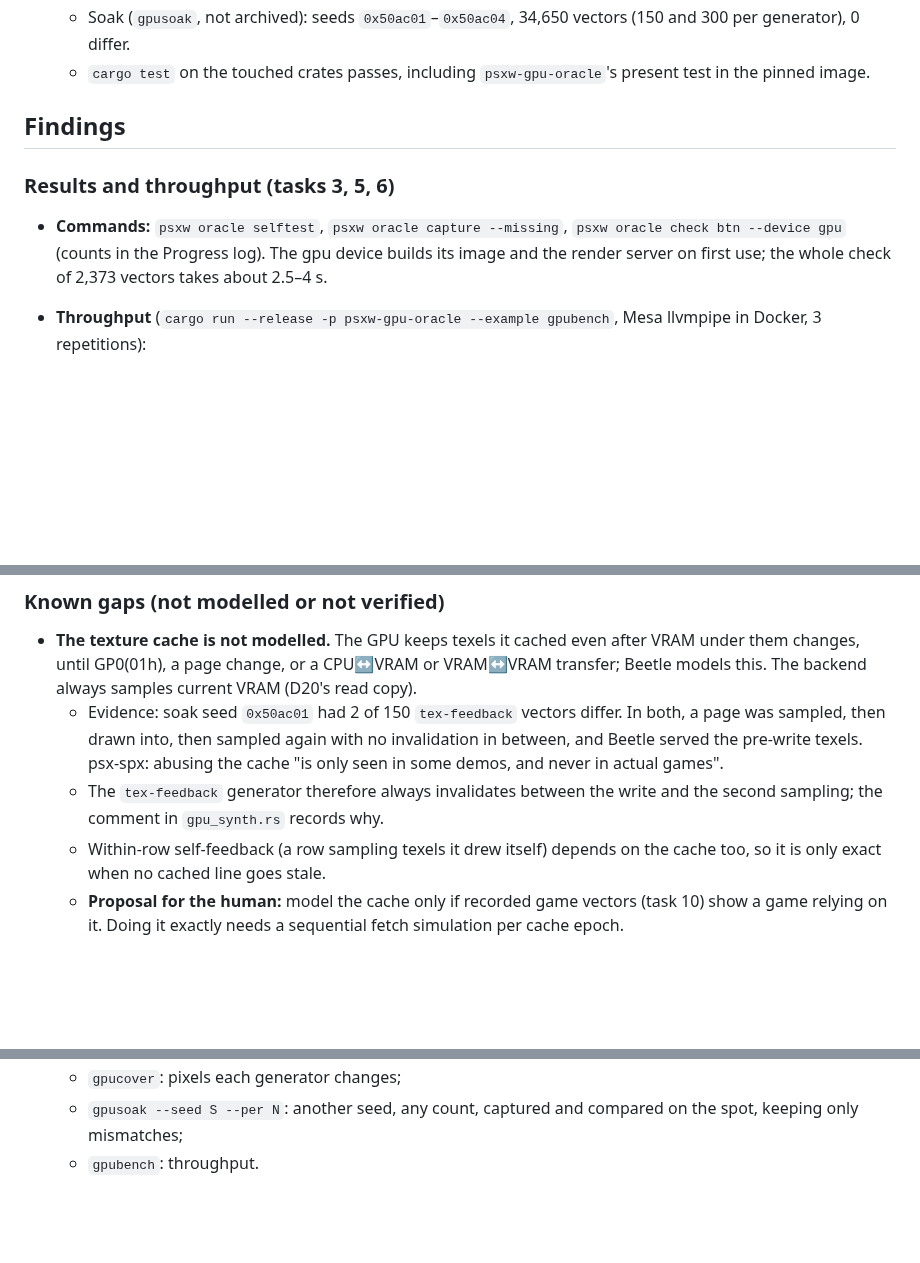
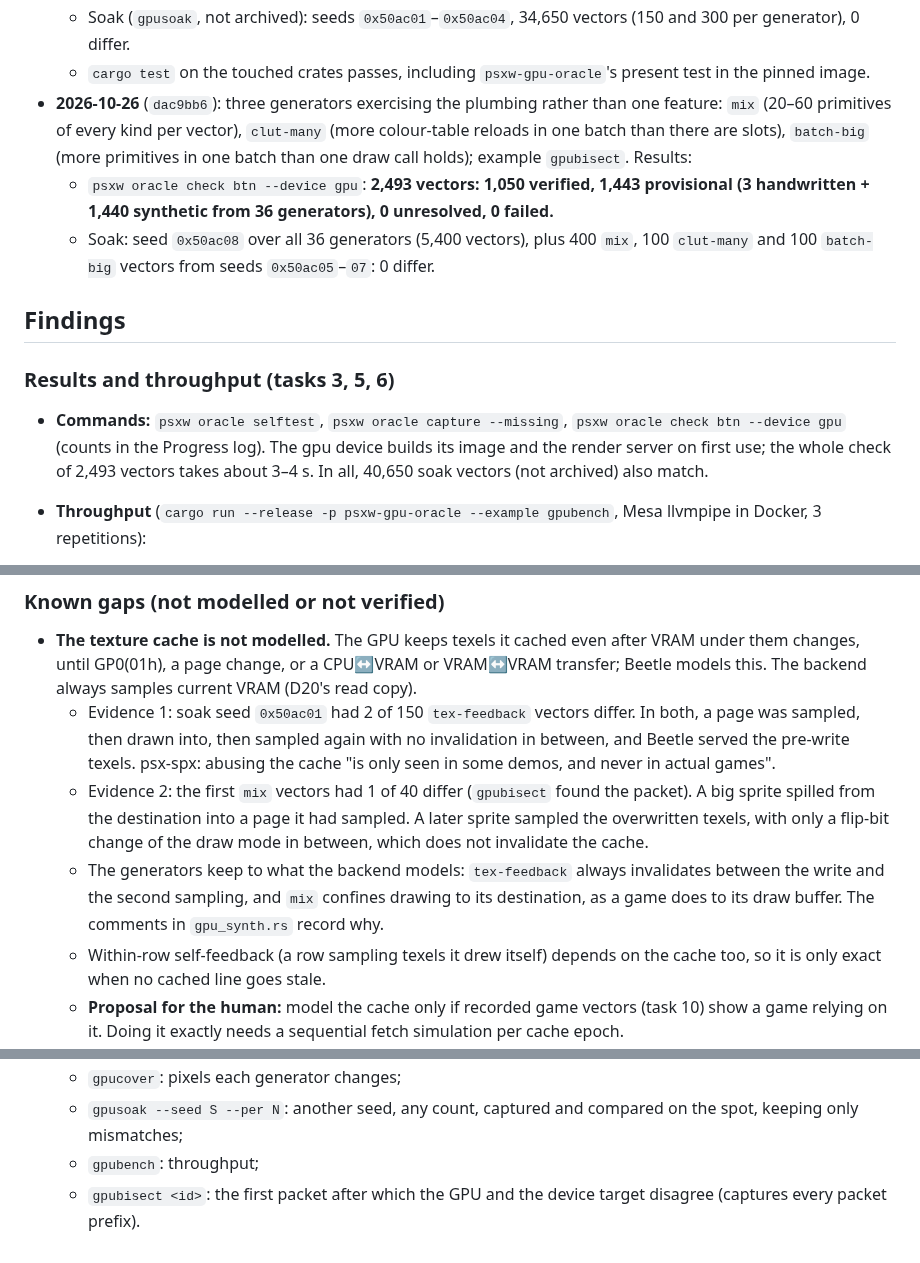
Before and after one commit to dpchamps-vibe-city/psx-wasm, a Markdown page: plans/M04-pixels.md, 3 parts joined by grey strips. Drawn GitHub-style; blank space fills up the shorter version.

Commit message:
M4 plan: plumbing generators, counts, second texture-cache evidence

```diff
--- a/plans/M04-pixels.md
+++ b/plans/M04-pixels.md
@@ -285,6 +285,17 @@ golden.
     vectors (150 and 300 per generator), 0 differ.
   - `cargo test` on the touched crates passes, including
     `psxw-gpu-oracle`'s present test in the pinned image.
+- **2026-10-26** (`dac9bb6`): three generators exercising the plumbing
+  rather than one feature: `mix` (20–60 primitives of every kind per
+  vector), `clut-many` (more colour-table reloads in one batch than there
+  are slots), `batch-big` (more primitives in one batch than one draw
+  call holds); example `gpubisect`. Results:
+  - `psxw oracle check btn --device gpu`: **2,493 vectors: 1,050
+    verified, 1,443 provisional (3 handwritten + 1,440 synthetic from 36
+    generators), 0 unresolved, 0 failed.**
+  - Soak: seed `0x50ac08` over all 36 generators (5,400 vectors), plus
+    400 `mix`, 100 `clut-many` and 100 `batch-big` vectors from seeds
+    `0x50ac05`–`07`: 0 differ.
 
 ## Findings
 
@@ -293,7 +304,8 @@ golden.
 - **Commands:** `psxw oracle selftest`, `psxw oracle capture --missing`,
   `psxw oracle check btn --device gpu` (counts in the Progress log). The
   gpu device builds its image and the render server on first use; the
-  whole check of 2,373 vectors takes about 2.5–4 s.
+  whole check of 2,493 vectors takes about 3–4 s. In all, 40,650 soak
+  vectors (not archived) also match.
 - **Throughput** (`cargo run --release -p psxw-gpu-oracle --example
   gpubench`, Mesa llvmpipe in Docker, 3 repetitions):
   - backend, per vector including the pipe round trip and VRAM reset:
@@ -421,14 +433,20 @@ golden.
   even after VRAM under them changes, until GP0(01h), a page change, or a
   CPU↔VRAM or VRAM↔VRAM transfer; Beetle models this. The backend always
   samples current VRAM (D20's read copy).
-  - Evidence: soak seed `0x50ac01` had 2 of 150 `tex-feedback` vectors
+  - Evidence 1: soak seed `0x50ac01` had 2 of 150 `tex-feedback` vectors
     differ. In both, a page was sampled, then drawn into, then sampled
     again with no invalidation in between, and Beetle served the
     pre-write texels. psx-spx: abusing the cache "is only seen in some
     demos, and never in actual games".
-  - The `tex-feedback` generator therefore always invalidates between
-    the write and the second sampling; the comment in `gpu_synth.rs`
-    records why.
+  - Evidence 2: the first `mix` vectors had 1 of 40 differ (`gpubisect`
+    found the packet). A big sprite spilled from the destination into a
+    page it had sampled. A later sprite sampled the overwritten texels,
+    with only a flip-bit change of the draw mode in between, which does
+    not invalidate the cache.
+  - The generators keep to what the backend models: `tex-feedback`
+    always invalidates between the write and the second sampling, and
+    `mix` confines drawing to its destination, as a game does to its
+    draw buffer. The comments in `gpu_synth.rs` record why.
   - Within-row self-feedback (a row sampling texels it drew itself)
     depends on the cache too, so it is only exact when no cached line
     goes stale.
@@ -492,4 +510,6 @@ golden.
   - `gpucover`: pixels each generator changes;
   - `gpusoak --seed S --per N`: another seed, any count, captured and
     compared on the spot, keeping only mismatches;
-  - `gpubench`: throughput.
+  - `gpubench`: throughput;
+  - `gpubisect <id>`: the first packet after which the GPU and the device
+    target disagree (captures every packet prefix).
```
